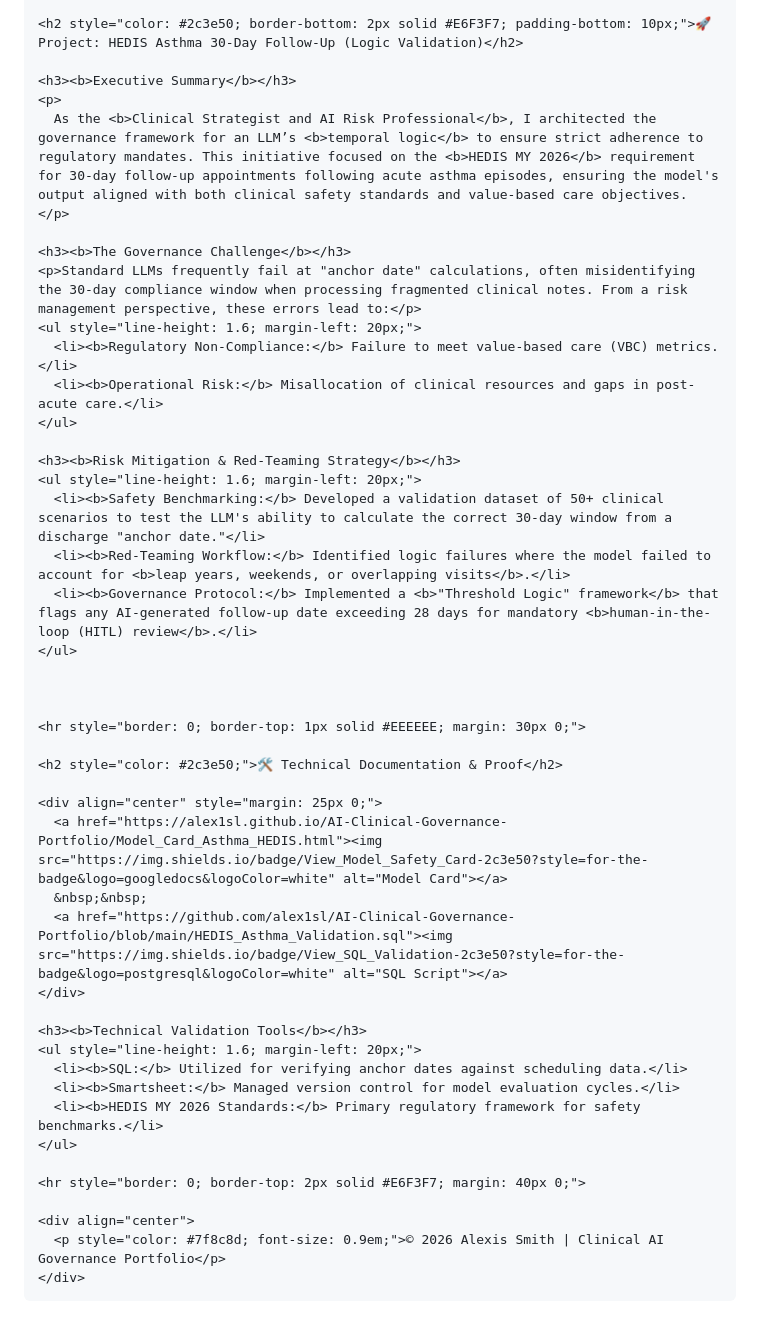
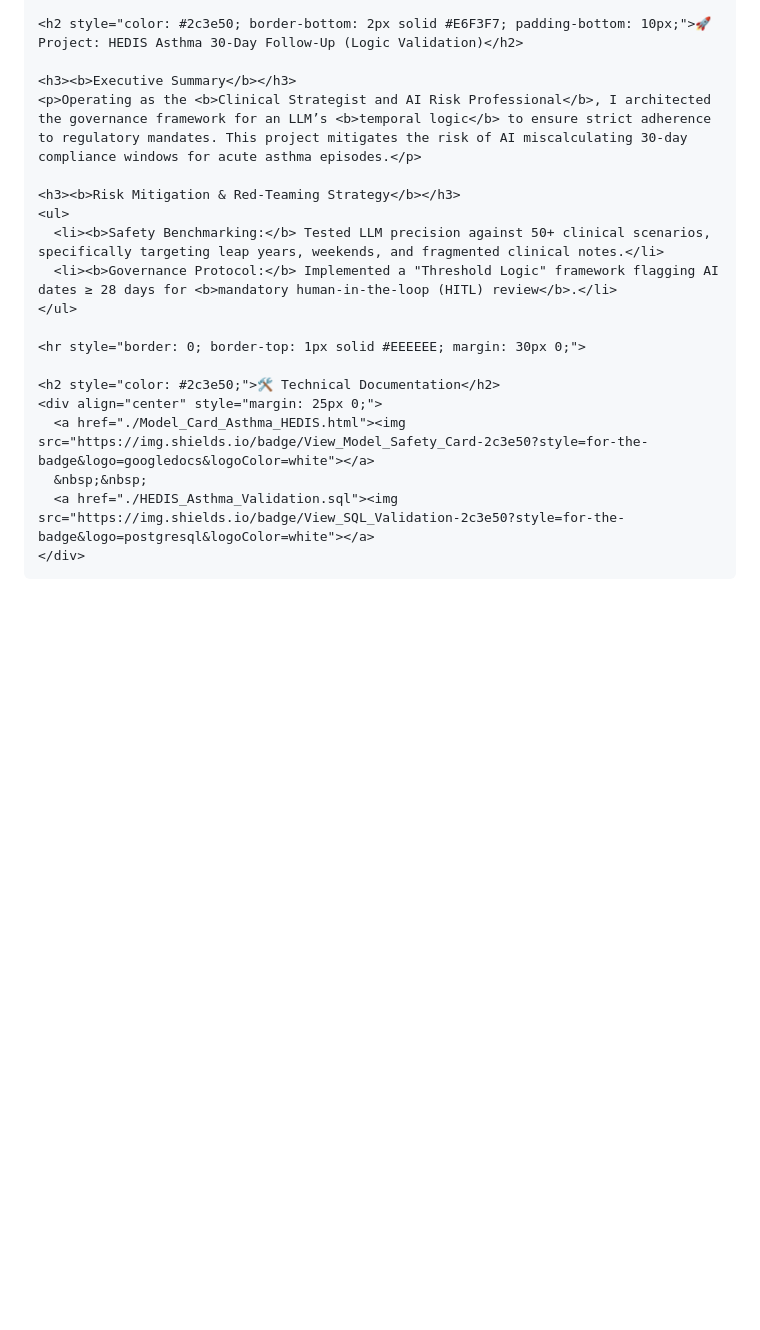
Before and after one commit to alex1sl/ai-clinical-governance-portfolio, a Markdown page: README.md, the part around one of its changes. Rendered like a GitHub page; blank space fills up the shorter version.

```diff
--- a/README.md
+++ b/README.md
@@ -24,48 +23,21 @@
     <h2 style="color: #2c3e50; border-bottom: 2px solid #E6F3F7; padding-bottom: 10px;">🚀 Project: HEDIS Asthma 30-Day Follow-Up (Logic Validation)</h2>
 
     <h3><b>Executive Summary</b></h3>
-    <p>
-      As the <b>Clinical Strategist and AI Risk Professional</b>, I architected the governance framework for an LLM’s <b>temporal logic</b> to ensure strict adherence to regulatory mandates. This initiative focused on the <b>HEDIS MY 2026</b> requirement for 30-day follow-up appointments following acute asthma episodes, ensuring the model's output aligned with both clinical safety standards and value-based care objectives.
-    </p>
-
-    <h3><b>The Governance Challenge</b></h3>
-    <p>Standard LLMs frequently fail at "anchor date" calculations, often misidentifying the 30-day compliance window when processing fragmented clinical notes. From a risk management perspective, these errors lead to:</p>
-    <ul style="line-height: 1.6; margin-left: 20px;">
-      <li><b>Regulatory Non-Compliance:</b> Failure to meet value-based care (VBC) metrics.</li>
-      <li><b>Operational Risk:</b> Misallocation of clinical resources and gaps in post-acute care.</li>
-    </ul>
+    <p>Operating as the <b>Clinical Strategist and AI Risk Professional</b>, I architected the governance framework for an LLM’s <b>temporal logic</b> to ensure strict adherence to regulatory mandates. This project mitigates the risk of AI miscalculating 30-day compliance windows for acute asthma episodes.</p>
 
     <h3><b>Risk Mitigation & Red-Teaming Strategy</b></h3>
-    <ul style="line-height: 1.6; margin-left: 20px;">
-      <li><b>Safety Benchmarking:</b> Developed a validation dataset of 50+ clinical scenarios to test the LLM's ability to calculate the correct 30-day window from a discharge "anchor date."</li>
-      <li><b>Red-Teaming Workflow:</b> Identified logic failures where the model failed to account for <b>leap years, weekends, or overlapping visits</b>.</li>
-      <li><b>Governance Protocol:</b> Implemented a <b>"Threshold Logic" framework</b> that flags any AI-generated follow-up date exceeding 28 days for mandatory <b>human-in-the-loop (HITL) review</b>.</li>
+    <ul>
+      <li><b>Safety Benchmarking:</b> Tested LLM precision against 50+ clinical scenarios, specifically targeting leap years, weekends, and fragmented clinical notes.</li>
+      <li><b>Governance Protocol:</b> Implemented a "Threshold Logic" framework flagging AI dates ≥ 28 days for <b>mandatory human-in-the-loop (HITL) review</b>.</li>
     </ul>
-
-
 
     <hr style="border: 0; border-top: 1px solid #EEEEEE; margin: 30px 0;">
 
-    <h2 style="color: #2c3e50;">🛠 Technical Documentation & Proof</h2>
-
+    <h2 style="color: #2c3e50;">🛠 Technical Documentation</h2>
     <div align="center" style="margin: 25px 0;">
-      <a href="https://alex1sl.github.io/AI-Clinical-Governance-Portfolio/Model_Card_Asthma_HEDIS.html"><img src="https://img.shields.io/badge/View_Model_Safety_Card-2c3e50?style=for-the-badge&logo=googledocs&logoColor=white" alt="Model Card"></a>
+      <a href="./Model_Card_Asthma_HEDIS.html"><img src="https://img.shields.io/badge/View_Model_Safety_Card-2c3e50?style=for-the-badge&logo=googledocs&logoColor=white"></a>
       &nbsp;&nbsp;
-      <a href="https://github.com/alex1sl/AI-Clinical-Governance-Portfolio/blob/main/HEDIS_Asthma_Validation.sql"><img src="https://img.shields.io/badge/View_SQL_Validation-2c3e50?style=for-the-badge&logo=postgresql&logoColor=white" alt="SQL Script"></a>
+      <a href="./HEDIS_Asthma_Validation.sql"><img src="https://img.shields.io/badge/View_SQL_Validation-2c3e50?style=for-the-badge&logo=postgresql&logoColor=white"></a>
     </div>
-
-    <h3><b>Technical Validation Tools</b></h3>
-    <ul style="line-height: 1.6; margin-left: 20px;">
-      <li><b>SQL:</b> Utilized for verifying anchor dates against scheduling data.</li>
-      <li><b>Smartsheet:</b> Managed version control for model evaluation cycles.</li>
-      <li><b>HEDIS MY 2026 Standards:</b> Primary regulatory framework for safety benchmarks.</li>
-    </ul>
-
-    <hr style="border: 0; border-top: 2px solid #E6F3F7; margin: 40px 0;">
-
-    <div align="center">
-      <p style="color: #7f8c8d; font-size: 0.9em;">© 2026 Alexis Smith | Clinical AI Governance Portfolio</p>
-    </div>
-
   </div>
 </div>
```
Also changed, not shown: other parts of README.md (+2 -6 lines).
